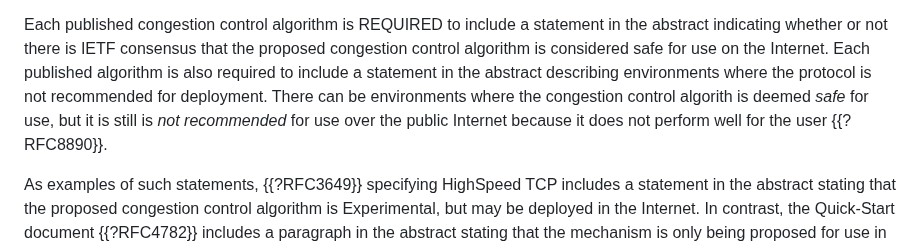
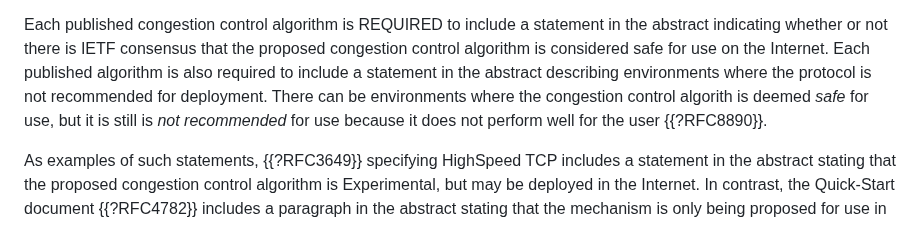
Before and after one commit to ietf-wg-ccwg/rfc5033bis, a Markdown page: draft-ietf-ccwg-rfc5033bis.md, the part around the change. Drawn GitHub-style.

```diff
--- a/draft-ietf-ccwg-rfc5033bis.md
+++ b/draft-ietf-ccwg-rfc5033bis.md
@@ -251,7 +251,7 @@ is also required to include a statement in the
 abstract describing environments where the protocol is not recommended
 for deployment. There can be environments where the congestion control
 algorith is deemed *safe*
-for use, but it is still is *not recommended* for use over the public Internet because it does not
+for use, but it is still is *not recommended* for use because it does not
 perform well for the user {{?RFC8890}}.
 
 As examples of such statements, {{?RFC3649}} specifying HighSpeed TCP
```
